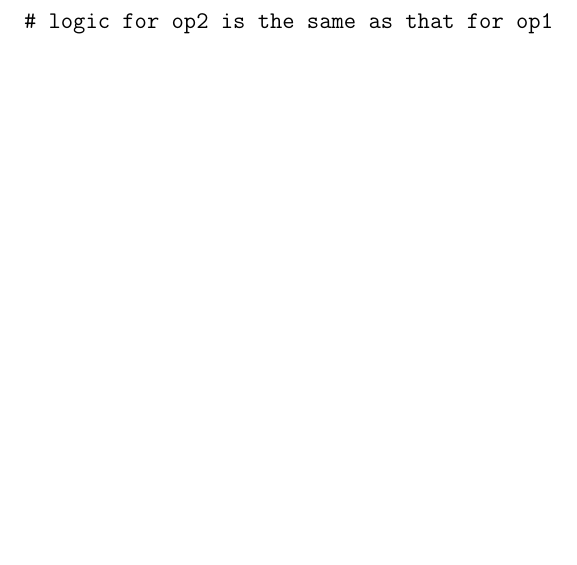
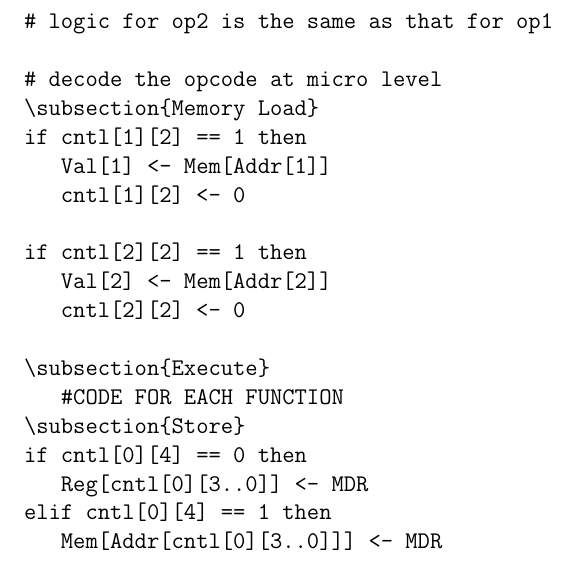
Before and after one commit to solb/comparchcpu, a LaTeX document (hard.tex): part of page 3 of 3, cut so that both start at the same text, the shorter picture padded with empty space. Compiled offline with pdfLaTeX.

Commit message:
Added RTL for Memory Load and Memory Store. Also a line for decode

```diff
--- a/hard.tex
+++ b/hard.tex
@@ -100,6 +100,24 @@ else
 	# do the same as for op0
 
 # logic for op2 is the same as that for op1
+
+# decode the opcode at micro level
+\subsection{Memory Load}
+if cntl[1][2] == 1 then
+   Val[1] <- Mem[Addr[1]]
+   cntl[1][2] <- 0
+
+if cntl[2][2] == 1 then
+   Val[2] <- Mem[Addr[2]]
+   cntl[2][2] <- 0
+
+\subsection{Execute}
+   #CODE FOR EACH FUNCTION
+\subsection{Store}
+if cntl[0][4] == 0 then
+   Reg[cntl[0][3..0]] <- MDR
+elif cntl[0][4] == 1 then
+   Mem[Addr[cntl[0][3..0]]] <- MDR
 \end{verbatimtab}
 
 \end{document}
```
